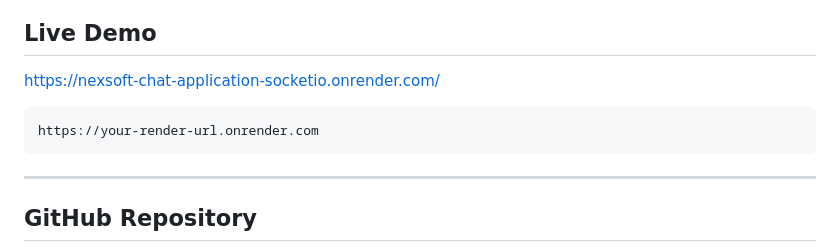
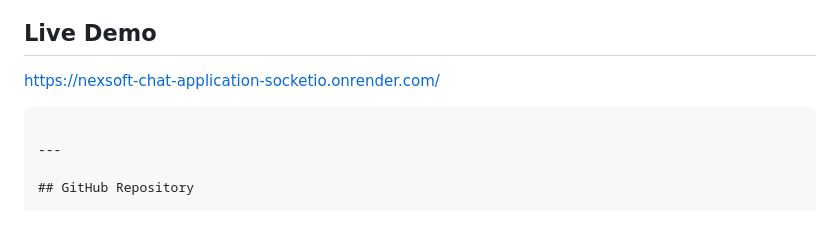
Before and after one commit to fazal305/nexsoft-chat-application-socketio, a Markdown page: README.md, the part around the change. Rendered like a GitHub page.

Commit message:
Update README to remove example URL
Removed example render URL from README.

````diff
--- a/README.md
+++ b/README.md
@@ -10,8 +10,6 @@ This project was developed as part of a Frontend Development Internship task and
 
 https://nexsoft-chat-application-socketio.onrender.com/
 
-```text
-https://your-render-url.onrender.com
 ```
 
 ---
````
